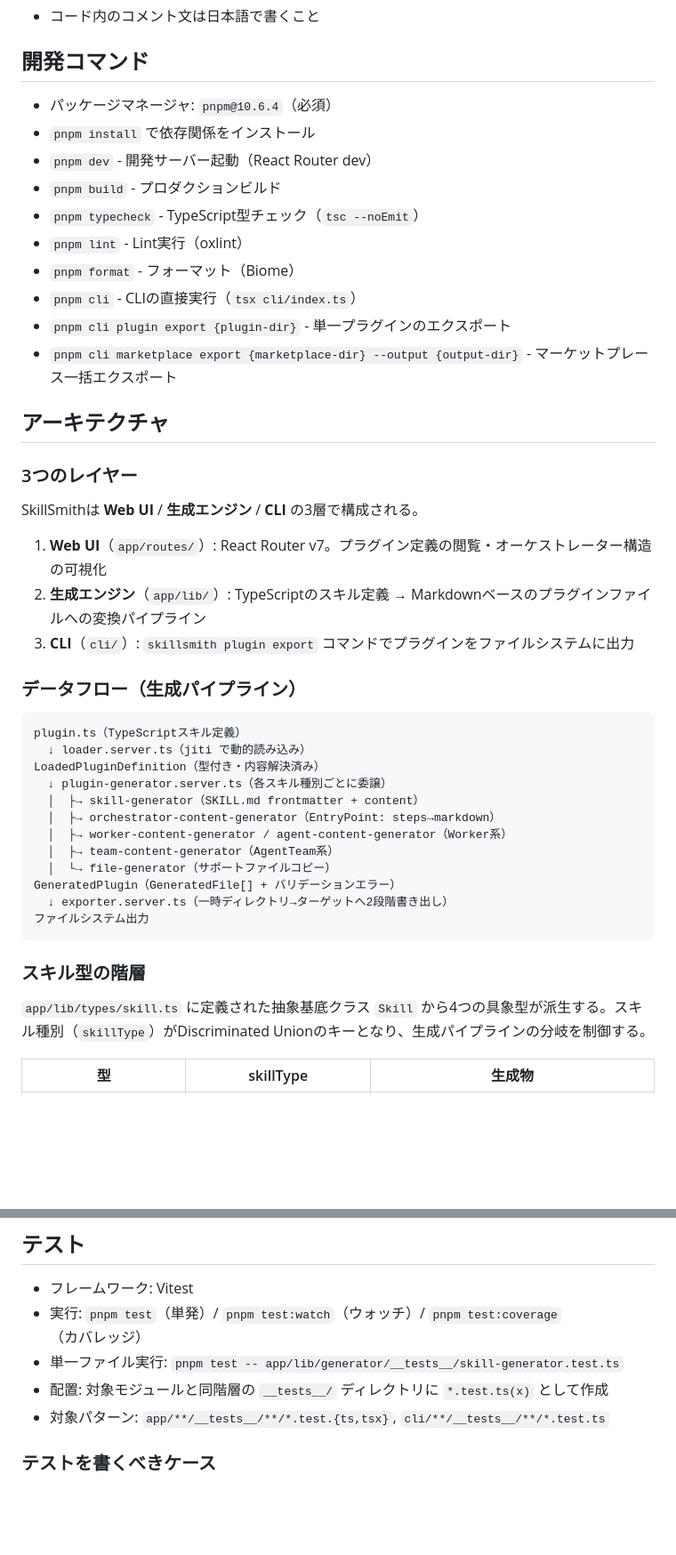
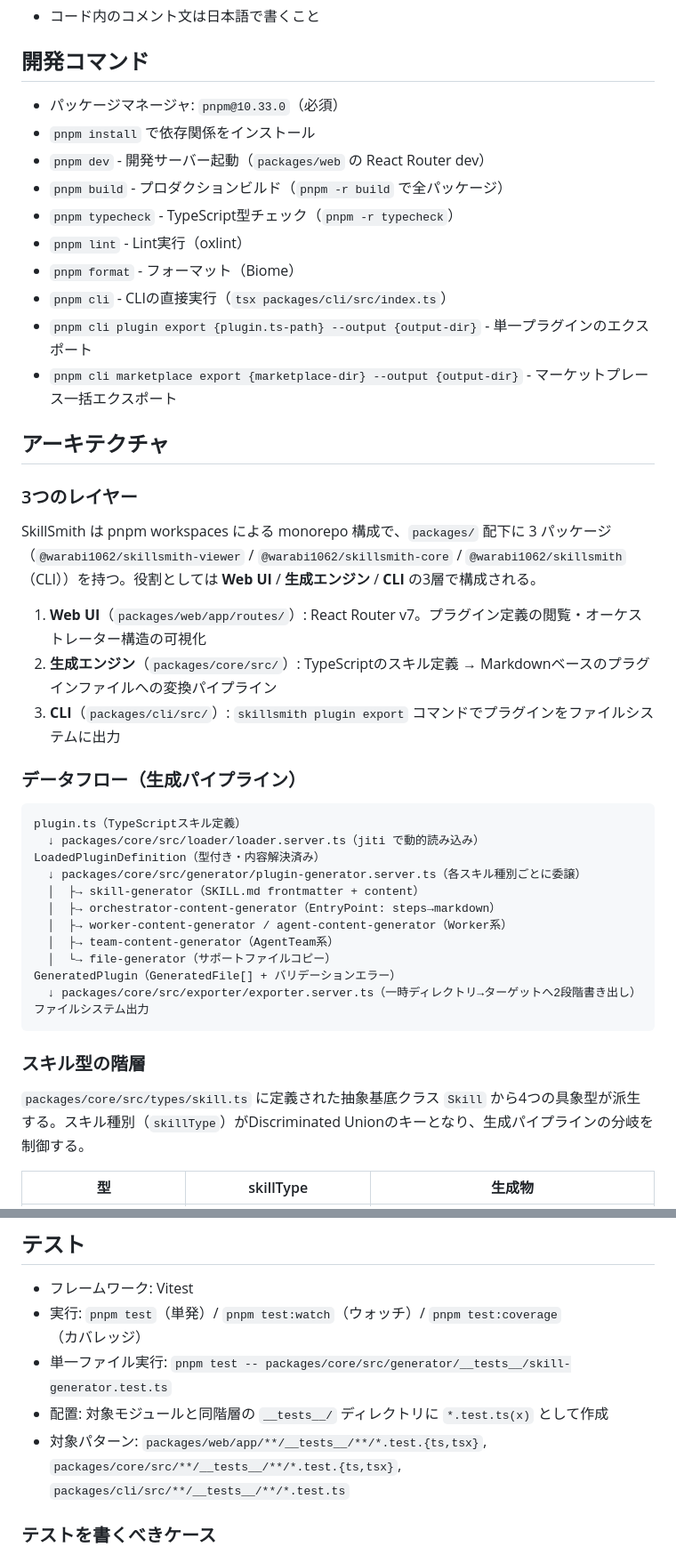
Before and after one commit to warabi1062/SkillSmith, a Markdown page: CLAUDE.md, 2 parts joined by grey strips. Shown at 89% size. GitHub-like rendering; blank space fills up the shorter version.

Commit message:
docs: CLAUDE.md/README.md をmonorepo構成に追従 (#156)
- パス参照を app/lib/, cli/ から packages/core/src/, packages/cli/src/ に更新
- pnpm@10.6.4 → 10.33.0 の表記修正
- README.md の'monorepo構成'セクションを新設し3パッケージを明示
- CLI の plugin export は plugin.ts ファイルパスを受け取る実挙動に合わせて使用例を修正

````diff
--- a/CLAUDE.md
+++ b/CLAUDE.md
@@ -14,47 +14,47 @@ SkillSmith は、Claude Code のスキル設計パターンをスキーマとし
 
 ## 開発コマンド
 
-- パッケージマネージャ: `pnpm@10.6.4`（必須）
+- パッケージマネージャ: `pnpm@10.33.0`（必須）
 - `pnpm install` で依存関係をインストール
-- `pnpm dev` - 開発サーバー起動（React Router dev）
-- `pnpm build` - プロダクションビルド
-- `pnpm typecheck` - TypeScript型チェック（`tsc --noEmit`）
+- `pnpm dev` - 開発サーバー起動（`packages/web` の React Router dev）
+- `pnpm build` - プロダクションビルド（`pnpm -r build` で全パッケージ）
+- `pnpm typecheck` - TypeScript型チェック（`pnpm -r typecheck`）
 - `pnpm lint` - Lint実行（oxlint）
 - `pnpm format` - フォーマット（Biome）
-- `pnpm cli` - CLIの直接実行（`tsx cli/index.ts`）
-- `pnpm cli plugin export {plugin-dir}` - 単一プラグインのエクスポート
+- `pnpm cli` - CLIの直接実行（`tsx packages/cli/src/index.ts`）
+- `pnpm cli plugin export {plugin.ts-path} --output {output-dir}` - 単一プラグインのエクスポート
 - `pnpm cli marketplace export {marketplace-dir} --output {output-dir}` - マーケットプレース一括エクスポート
 
 ## アーキテクチャ
 
 ### 3つのレイヤー
 
-SkillSmithは **Web UI** / **生成エンジン** / **CLI** の3層で構成される。
+SkillSmith は pnpm workspaces による monorepo 構成で、`packages/` 配下に 3 パッケージ（`@warabi1062/skillsmith-viewer` / `@warabi1062/skillsmith-core` / `@warabi1062/skillsmith`（CLI））を持つ。役割としては **Web UI** / **生成エンジン** / **CLI** の3層で構成される。
 
-1. **Web UI**（`app/routes/`）: React Router v7。プラグイン定義の閲覧・オーケストレーター構造の可視化
-2. **生成エンジン**（`app/lib/`）: TypeScriptのスキル定義 → Markdownベースのプラグインファイルへの変換パイプライン
-3. **CLI**（`cli/`）: `skillsmith plugin export` コマンドでプラグインをファイルシステムに出力
+1. **Web UI**（`packages/web/app/routes/`）: React Router v7。プラグイン定義の閲覧・オーケストレーター構造の可視化
+2. **生成エンジン**（`packages/core/src/`）: TypeScriptのスキル定義 → Markdownベースのプラグインファイルへの変換パイプライン
+3. **CLI**（`packages/cli/src/`）: `skillsmith plugin export` コマンドでプラグインをファイルシステムに出力
 
 ### データフロー（生成パイプライン）
 
 ```
 plugin.ts（TypeScriptスキル定義）
-  ↓ loader.server.ts（jiti で動的読み込み）
+  ↓ packages/core/src/loader/loader.server.ts（jiti で動的読み込み）
 LoadedPluginDefinition（型付き・内容解決済み）
-  ↓ plugin-generator.server.ts（各スキル種別ごとに委譲）
+  ↓ packages/core/src/generator/plugin-generator.server.ts（各スキル種別ごとに委譲）
   │  ├→ skill-generator（SKILL.md frontmatter + content）
   │  ├→ orchestrator-content-generator（EntryPoint: steps→markdown）
   │  ├→ worker-content-generator / agent-content-generator（Worker系）
   │  ├→ team-content-generator（AgentTeam系）
   │  └→ file-generator（サポートファイルコピー）
 GeneratedPlugin（GeneratedFile[] + バリデーションエラー）
-  ↓ exporter.server.ts（一時ディレクトリ→ターゲットへ2段階書き出し）
+  ↓ packages/core/src/exporter/exporter.server.ts（一時ディレクトリ→ターゲットへ2段階書き出し）
 ファイルシステム出力
 ```
 
 ### スキル型の階層
 
-`app/lib/types/skill.ts` に定義された抽象基底クラス `Skill` から4つの具象型が派生する。スキル種別（`skillType`）がDiscriminated Unionのキーとなり、生成パイプラインの分岐を制御する。
+`packages/core/src/types/skill.ts` に定義された抽象基底クラス `Skill` から4つの具象型が派生する。スキル種別（`skillType`）がDiscriminated Unionのキーとなり、生成パイプラインの分岐を制御する。
 
 | 型 | skillType | 生成物 |
 |---|---|---|
@@ -96,9 +96,9 @@ GeneratedPlugin（GeneratedFile[] + バリデーションエラー）
 
 - フレームワーク: Vitest
 - 実行: `pnpm test`（単発）/ `pnpm test:watch`（ウォッチ）/ `pnpm test:coverage`（カバレッジ）
-- 単一ファイル実行: `pnpm test -- app/lib/generator/__tests__/skill-generator.test.ts`
+- 単一ファイル実行: `pnpm test -- packages/core/src/generator/__tests__/skill-generator.test.ts`
 - 配置: 対象モジュールと同階層の `__tests__/` ディレクトリに `*.test.ts(x)` として作成
-- 対象パターン: `app/**/__tests__/**/*.test.{ts,tsx}`, `cli/**/__tests__/**/*.test.ts`
+- 対象パターン: `packages/web/app/**/__tests__/**/*.test.{ts,tsx}`, `packages/core/src/**/__tests__/**/*.test.{ts,tsx}`, `packages/cli/src/**/__tests__/**/*.test.ts`
 
 ### テストを書くべきケース
 
````
Also changed, not shown: README.md (+16 -6 lines).
